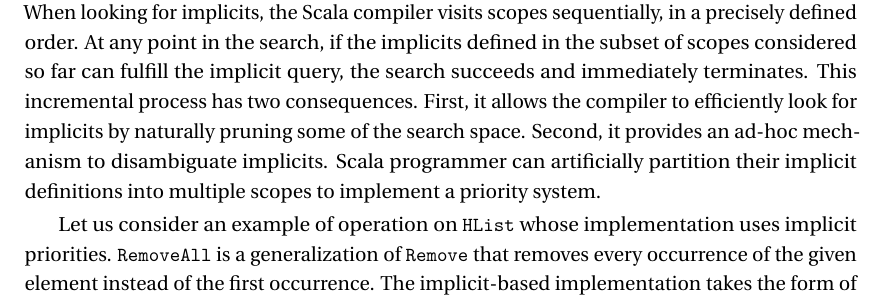
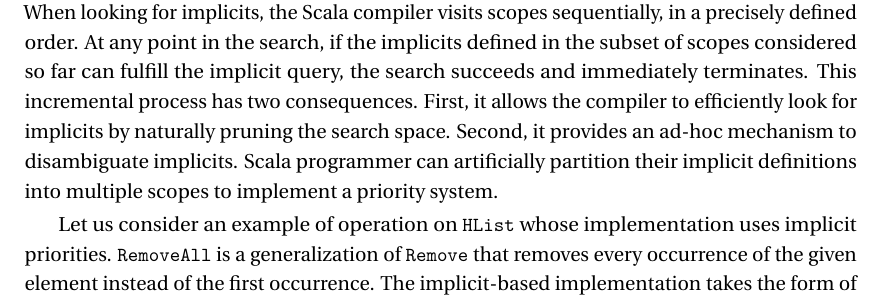
Before and after one commit to OlivierBlanvillain/thesis, a LaTeX thesis (thesis.tex): part of page 22 of 122, cut so that both start at the same text. Compiled offline with LuaLaTeX; a missing font is replaced by an installed copy or a similar font; a LaTeX package or settings file that is missing is left out.

Commit message:
Address Martin's comments on abmiguities

```diff
--- a/thesis.tex
+++ b/thesis.tex
@@ -302,11 +303,12 @@ We can use a "negative" implicit evidence to simplify the definition of |NotIn|
 \memImplicitNotGiven
 
 \subsection{Implicit Priorities}
+\label{subsec:implicit-priorities}
 
 When looking for implicits, the Scala compiler visits scopes sequentially, in a precisely defined order.
 At any point in the search, if the implicits defined in the subset of scopes considered so far can fulfill the implicit query, the search succeeds and immediately terminates.
 This incremental process has two consequences.
-First, it allows the compiler to efficiently look for implicits by naturally pruning some of the search space.
+First, it allows the compiler to efficiently look for implicits by naturally pruning the search space.
 Second, it provides an ad-hoc mechanism to disambiguate implicits.
 Scala programmer can artificially partition their implicit definitions into multiple scopes to implement a priority system.
 
```
Also changed, not shown: symposium.tex (+0 -2 lines), thesis.tex (6 more changed lines).
